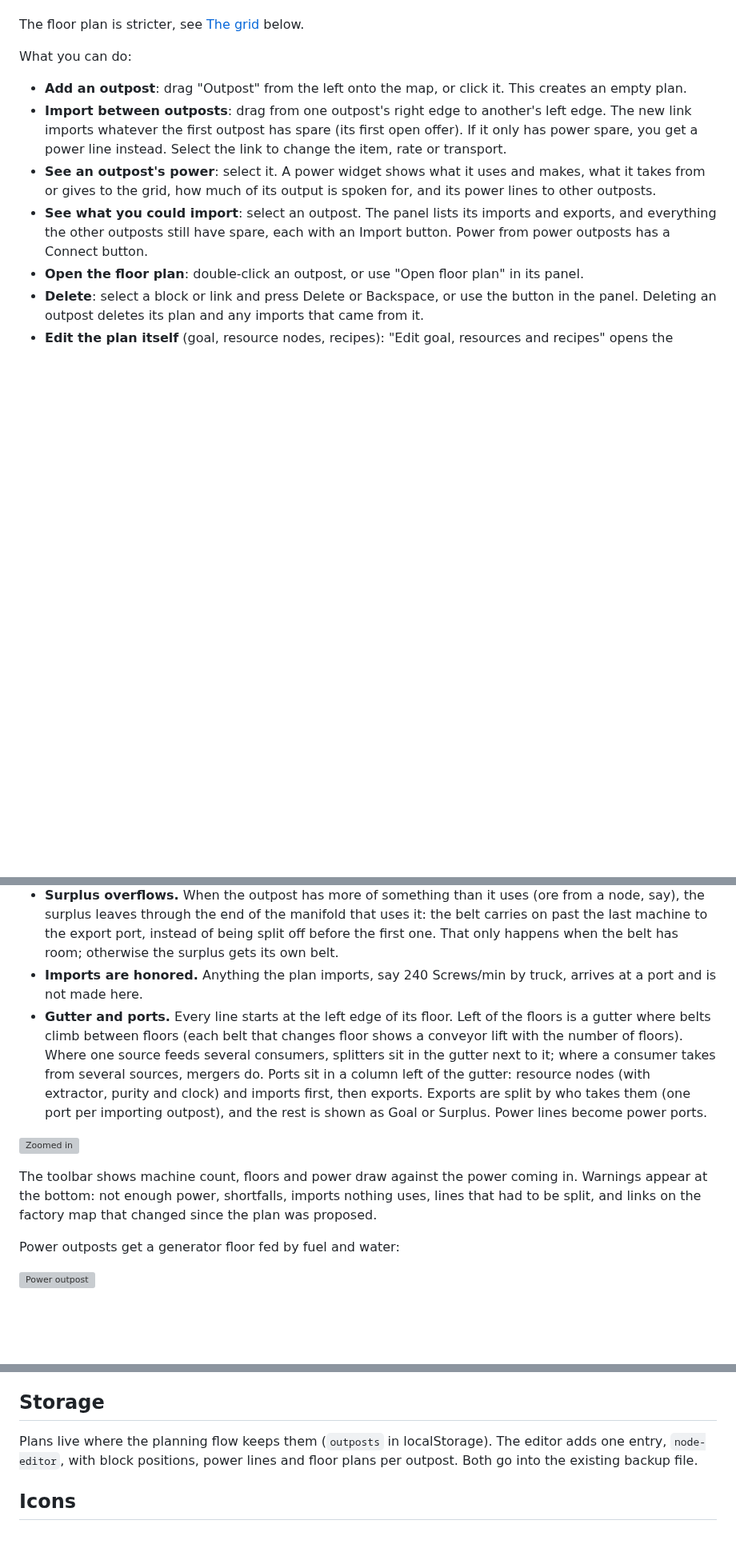
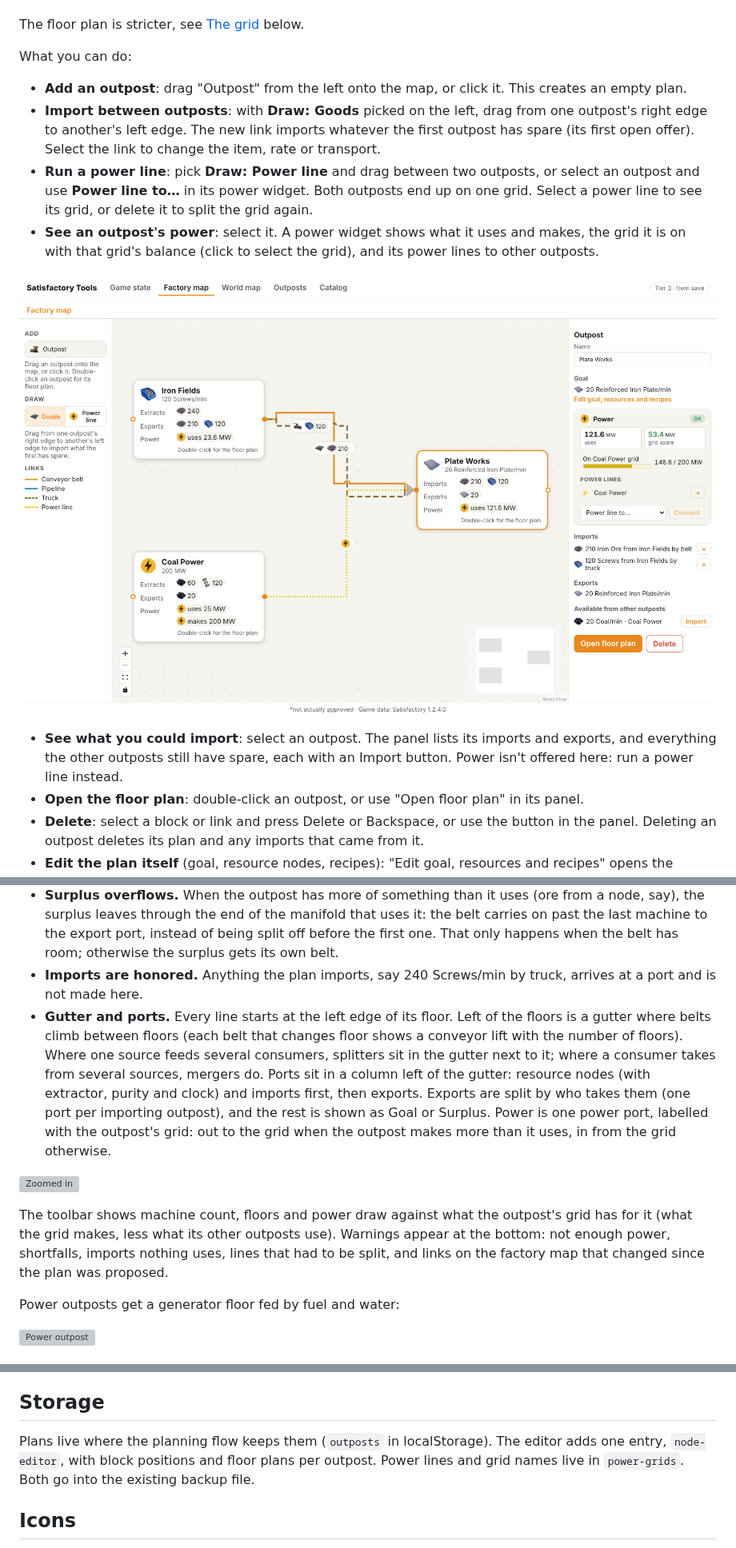
Before and after one commit to Oodapow/satisfactory-tools, a Markdown page: docs/node-editor.md, 3 parts joined by grey strips. Shown at 80% size. Rendered like a GitHub page; pictures changed too: docs/node-editor/9c-outpost-power.png (added); blank space fills up the shorter version; grey boxes are pictures that could not be loaded.

```diff
--- a/docs/node-editor.md
+++ b/docs/node-editor.md
@@ -30,9 +42,12 @@ The floor plan is stricter, see [The grid](#the-grid) below.
 What you can do:
 
 - **Add an outpost**: drag "Outpost" from the left onto the map, or click it. This creates an empty plan.
-- **Import between outposts**: drag from one outpost's right edge to another's left edge. The new link imports whatever the first outpost has spare (its first open offer). If it only has power spare, you get a power line instead. Select the link to change the item, rate or transport.
-- **See an outpost's power**: select it. A power widget shows what it uses and makes, what it takes from or gives to the grid, how much of its output is spoken for, and its power lines to other outposts.
-- **See what you could import**: select an outpost. The panel lists its imports and exports, and everything the other outposts still have spare, each with an Import button. Power from power outposts has a Connect button.
+- **Import between outposts**: with **Draw: Goods** picked on the left, drag from one outpost's right edge to another's left edge. The new link imports whatever the first outpost has spare (its first open offer). Select the link to change the item, rate or transport.
+- **Run a power line**: pick **Draw: Power line** and drag between two outposts, or select an outpost and use **Power line to…** in its power widget. Both outposts end up on one grid. Select a power line to see its grid, or delete it to split the grid again.
+- **See an outpost's power**: select it. A power widget shows what it uses and makes, the grid it is on with that grid's balance (click to select the grid), and its power lines to other outposts.
+
+![An outpost's power widget](node-editor/9c-outpost-power.png)
+- **See what you could import**: select an outpost. The panel lists its imports and exports, and everything the other outposts still have spare, each with an Import button. Power isn't offered here: run a power line instead.
 - **Open the floor plan**: double-click an outpost, or use "Open floor plan" in its panel.
 - **Delete**: select a block or link and press Delete or Backspace, or use the button in the panel. Deleting an outpost deletes its plan and any imports that came from it.
 - **Edit the plan itself** (goal, resource nodes, recipes): "Edit goal, resources and recipes" opens the outpost in the planning flow.
@@ -52,11 +67,11 @@ The first time you open an outpost, the editor proposes a floor plan from the pl
 - **Lines split to fit your best belt.** When one belt (or pipe) of your best tier can't carry a step's input or output, the step becomes several parallel lines, each with its own belts. A line also splits above 16 machines. Imports and exports that need more than one belt get one port per belt. Each belt gets the lowest Mk that carries its rate, and turns red only when even the best can't (one machine needing more than a belt carries).
 - **Surplus overflows.** When the outpost has more of something than it uses (ore from a node, say), the surplus leaves through the end of the manifold that uses it: the belt carries on past the last machine to the export port, instead of being split off before the first one. That only happens when the belt has room; otherwise the surplus gets its own belt.
 - **Imports are honored.** Anything the plan imports, say 240 Screws/min by truck, arrives at a port and is not made here.
-- **Gutter and ports.** Every line starts at the left edge of its floor. Left of the floors is a gutter where belts climb between floors (each belt that changes floor shows a conveyor lift with the number of floors). Where one source feeds several consumers, splitters sit in the gutter next to it; where a consumer takes from several sources, mergers do. Ports sit in a column left of the gutter: resource nodes (with extractor, purity and clock) and imports first, then exports. Exports are split by who takes them (one port per importing outpost), and the rest is shown as Goal or Surplus. Power lines become power ports.
+- **Gutter and ports.** Every line starts at the left edge of its floor. Left of the floors is a gutter where belts climb between floors (each belt that changes floor shows a conveyor lift with the number of floors). Where one source feeds several consumers, splitters sit in the gutter next to it; where a consumer takes from several sources, mergers do. Ports sit in a column left of the gutter: resource nodes (with extractor, purity and clock) and imports first, then exports. Exports are split by who takes them (one port per importing outpost), and the rest is shown as Goal or Surplus. Power is one power port, labelled with the outpost's grid: out to the grid when the outpost makes more than it uses, in from the grid otherwise.
 
 ![Zoomed in](node-editor/5-floor-zoom.png)
 
-The toolbar shows machine count, floors and power draw against the power coming in. Warnings appear at the bottom: not enough power, shortfalls, imports nothing uses, lines that had to be split, and links on the factory map that changed since the plan was proposed.
+The toolbar shows machine count, floors and power draw against what the outpost's grid has for it (what the grid makes, less what its other outposts use). Warnings appear at the bottom: not enough power, shortfalls, imports nothing uses, lines that had to be split, and links on the factory map that changed since the plan was proposed.
 
 Power outposts get a generator floor fed by fuel and water:
 
@@ -111,7 +126,7 @@ Edits change the drawing, not the plan. Once you edit, the toolbar says "Edited"
 
 ## Storage
 
-Plans live where the planning flow keeps them (`outposts` in localStorage). The editor adds one entry, `node-editor`, with block positions, power lines and floor plans per outpost. Both go into the existing backup file.
+Plans live where the planning flow keeps them (`outposts` in localStorage). The editor adds one entry, `node-editor`, with block positions and floor plans per outpost. Power lines and grid names live in `power-grids`. Both go into the existing backup file.
 
 ## Icons
 
```
Also changed, not shown: other parts of docs/node-editor.md (+18 -6 lines), docs/user-journey.md (+1 -1 lines), docs/node-editor/9-power-grids.png (added), docs/node-editor/9b-grid-selected.png (added), 4 other files.
